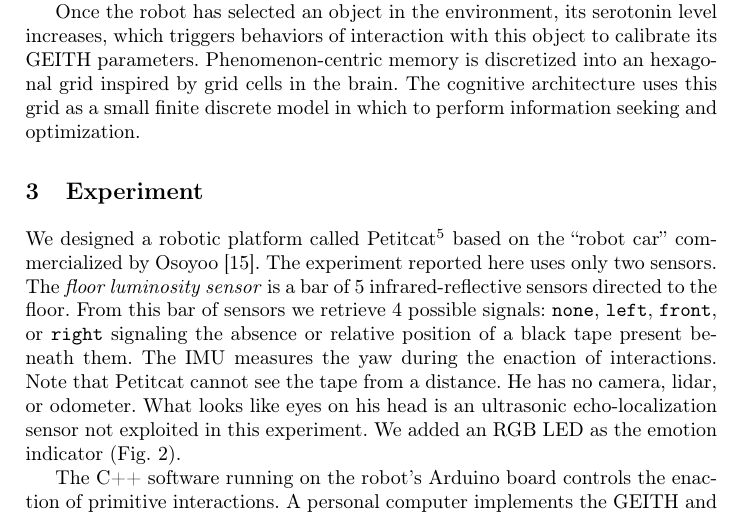
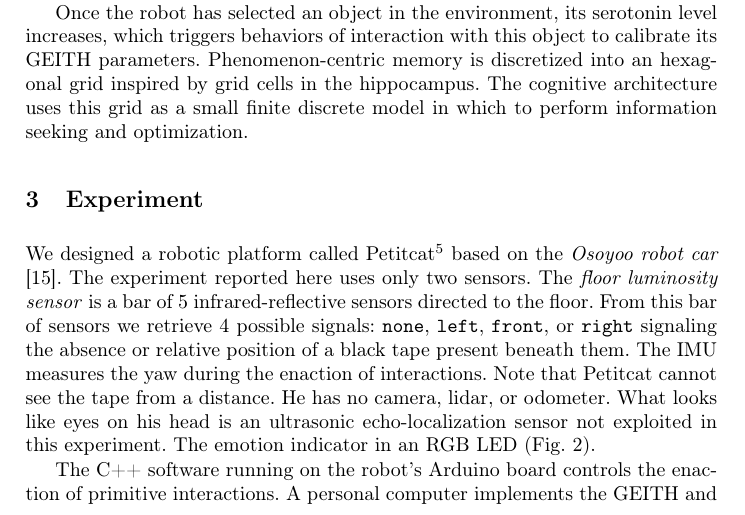
Before and after one commit to OlivierGeorgeon/iwai2024, a LaTeX thesis (georgeon.tex): part of page 5 of 12, cut so that both start at the same text. Compiled offline with pdfLaTeX.

Commit message:
clean up

```diff
--- a/georgeon.tex
+++ b/georgeon.tex
@@ -195,15 +195,14 @@ Jeff Hawkins' thousand brain hypothesis \cite{hawkins_framework_2019} according
 %We implemented Tenenbaum's idea to give a \textit{sleep}/\textit{awake} attribute to phenomena. If the GEITH detects that the phenomenon moves, it switches the attribute to \textit{awake}.
 
 Once the robot has selected an object in the environment, its serotonin level increases, which triggers behaviors of interaction with this object to calibrate its GEITH parameters.
-Phenomenon-centric memory is discretized into an hexagonal grid inspired by grid cells in the brain.
+Phenomenon-centric memory is discretized into an hexagonal grid inspired by grid cells in the hippocampus.
 The cognitive architecture uses this grid as a small finite discrete model in which to perform information seeking and optimization. % with an algorithm off the shelf.
-
 
 
 \section{Experiment}
 \label{sec:expe}
 
-We designed a robotic platform called Petitcat\footnote{Sections \ref{sec:expe} and \ref{sec:results} personalize the robot by name and pronoun to enhance readability. We do not claim that he has a psychology or gender.} based on the ``robot car'' commercialized by Osoyoo \cite{osoyoo_robot_car}.
+We designed a robotic platform called Petitcat\footnote{Sections \ref{sec:expe} and \ref{sec:results} personalize the robot by name and pronoun to enhance readability. We do not claim that he has a psychology or gender.} based on the \textit{Osoyoo robot car} \cite{osoyoo_robot_car}.
 The experiment reported here uses only two sensors.
 The \textit{floor luminosity sensor} is a bar of 5 infrared-reflective sensors directed to the floor.
 From this bar of sensors we retrieve 4 possible signals:  \texttt{none},  \texttt{left},  \texttt{front}, or \texttt{right} signaling the absence or relative position of a black tape present beneath them.
@@ -211,7 +210,7 @@ The IMU measures the yaw during the enaction of interactions.
 Note that Petitcat cannot see the tape from a distance.
 He has no camera, lidar, or odometer.
 What looks like eyes on his head is an ultrasonic echo-localization sensor not exploited in this experiment.
-We added an RGB LED as the emotion indicator (Fig. \ref{fig:video}).
+The emotion indicator in an RGB LED (Fig. \ref{fig:video}).
 
 \begin{figure}
 	\includegraphics[width=\textwidth]{Figure_video.pdf}
```
Also changed, not shown: georgeon.pdf.
